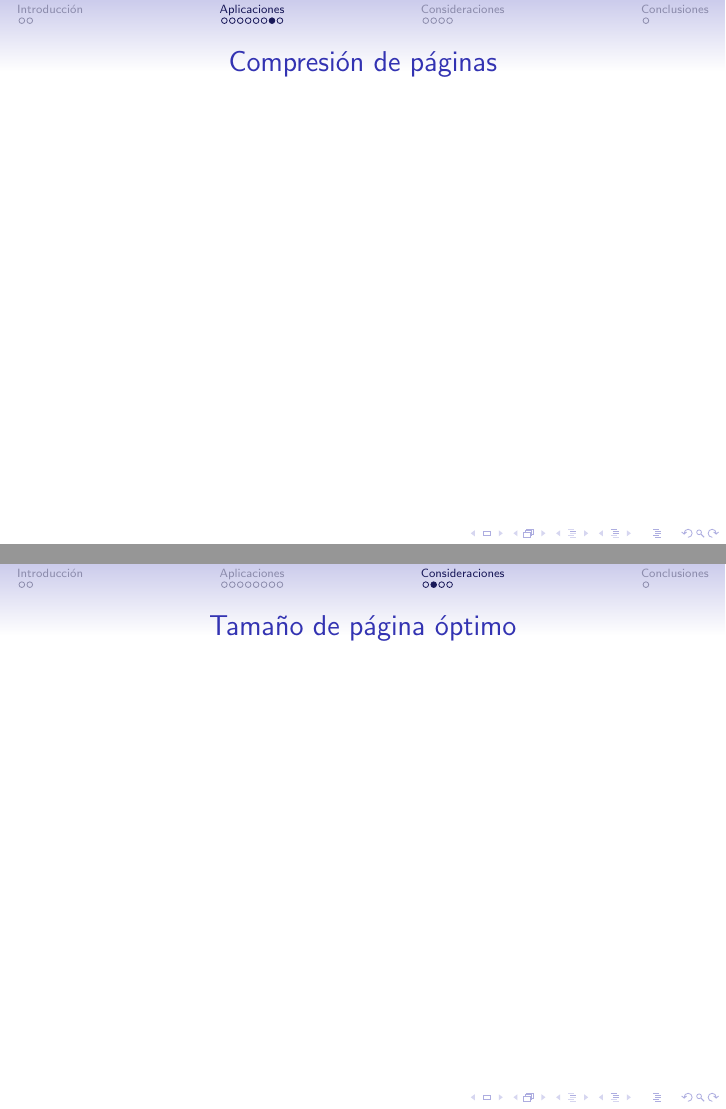
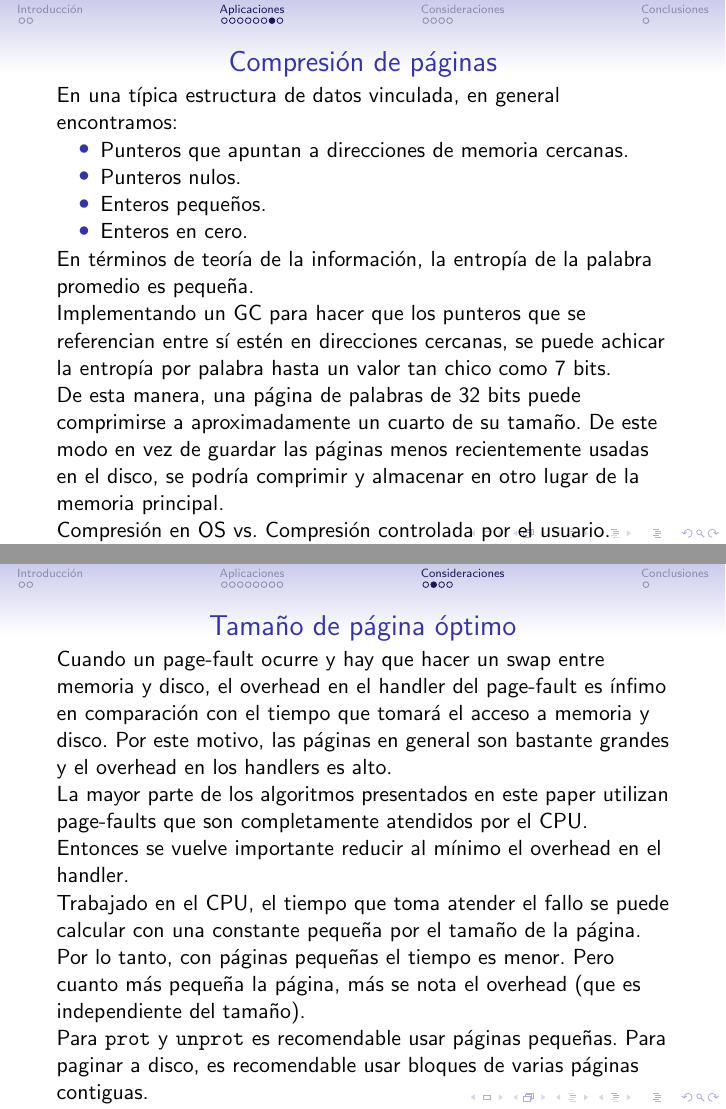
Before and after one commit to munshkr/pso-slides, LaTeX slides (slides.tex): pages 39 and 48 of 55 before the commit and pages 49 and 62 of 69 after it, joined at a grey line. Compiled offline with pdfLaTeX.

Commit message:
Adds Data compression && Optimal page size

```diff
--- a/slides.tex
+++ b/slides.tex
@@ -142,6 +142,23 @@
 \end{frame}
 
 \begin{frame}{Compresión de páginas}
+\pause En una típica estructura de datos vinculada, en general encontramos:
+	\pause
+	\begin{itemize}
+		\item Punteros que apuntan a direcciones de memoria cercanas.
+		\item Punteros nulos.
+		\item Enteros pequeños.
+		\item Enteros en cero.
+	\end{itemize}
+
+\pause En términos de teoría de la información, la entropía de la palabra promedio es pequeña.
+
+\pause Implementando un GC para hacer que los punteros que se referencian entre sí estén en direcciones cercanas, se puede achicar la entropía por palabra hasta un valor tan chico como 7 bits.
+
+\pause De esta manera, una página de palabras de 32 bits puede comprimirse a aproximadamente un cuarto de su tamaño. De este modo en vez de guardar las páginas menos recientemente usadas en el disco, se podría comprimir y almacenar en otro lugar de la memoria principal.
+
+\pause Compresión en OS vs. Compresión controlada por el usuario.
+
 \end{frame}
 
 \begin{frame}{Detección de heap overflow}
@@ -165,6 +182,15 @@
 \end{frame}
 
 \begin{frame}{Tamaño de página óptimo}
+
+\pause Cuando un page-fault ocurre y hay que hacer un swap entre memoria y disco, el overhead en el handler del page-fault es ínfimo en comparación con el tiempo que tomará el acceso a memoria y disco. Por este motivo, las páginas en general son bastante grandes y el overhead en los handlers es alto.
+
+\pause La mayor parte de los algoritmos presentados en este paper utilizan page-faults que son completamente atendidos por el CPU. Entonces se vuelve importante reducir al mínimo el overhead en el handler.
+
+\pause Trabajado en el CPU, el tiempo que toma atender el fallo se puede calcular con una constante pequeña por el tamaño de la página. Por lo tanto, con páginas pequeñas el tiempo es menor. Pero cuanto más pequeña la página, más se nota el overhead (que es independiente del tamaño).
+
+\pause Para \texttt{prot} y \texttt{unprot} es recomendable usar páginas pequeñas. Para paginar a disco, es recomendable usar bloques de varias páginas contiguas.
+
 \end{frame}
 
 \begin{frame}{Acceso a páginas protegidas}
```
